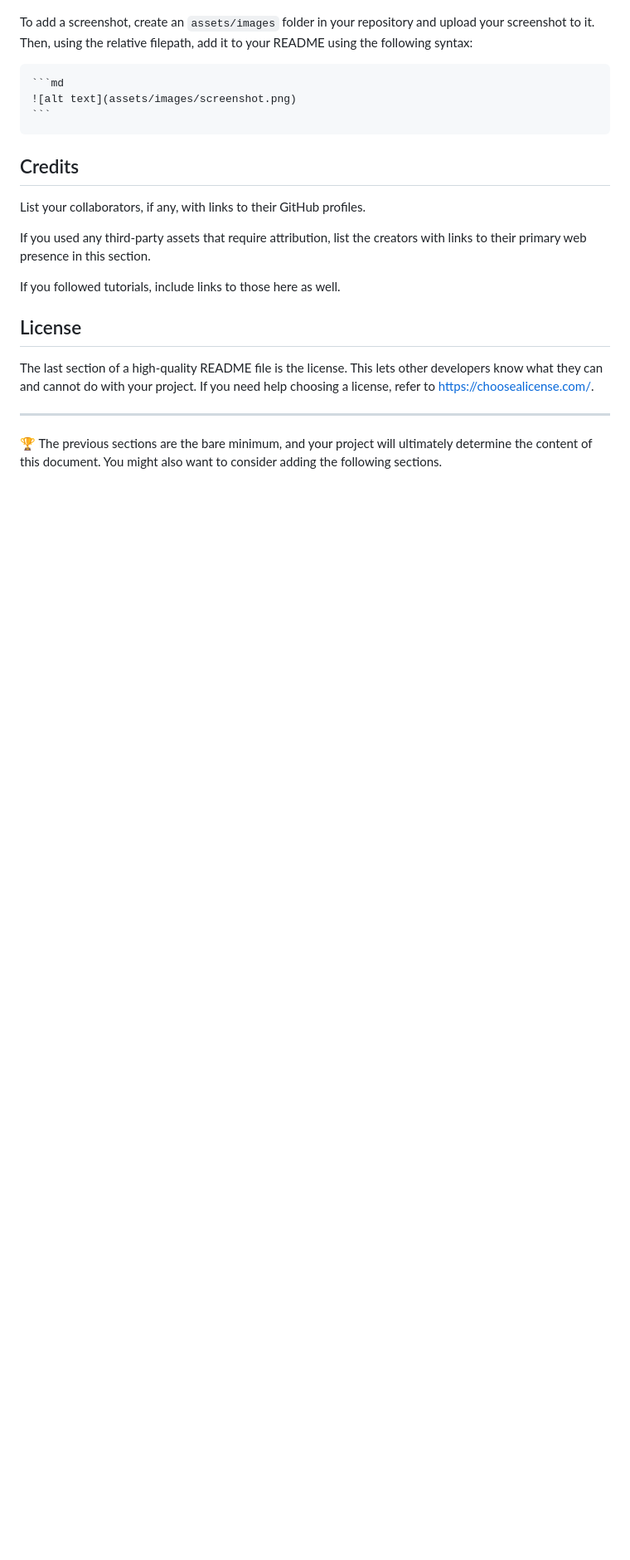
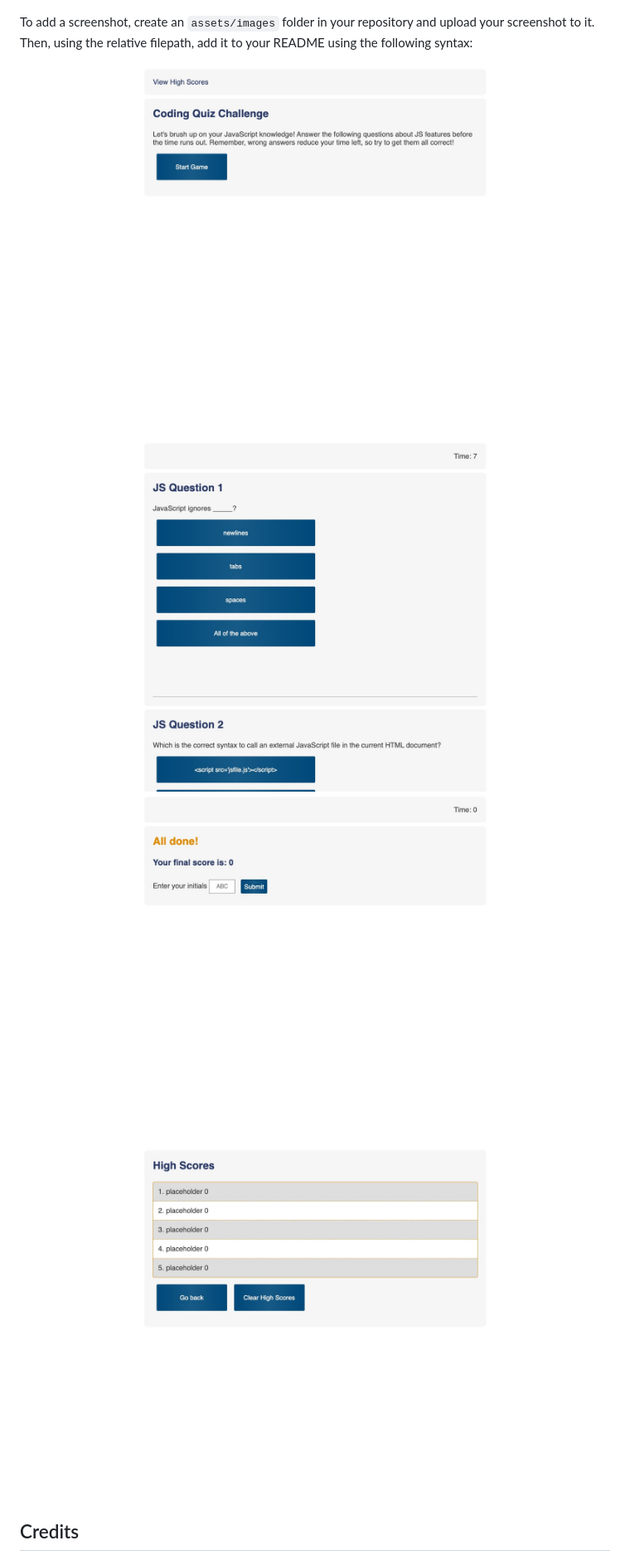
Before and after one commit to MikeWebPrint/js-quiz-game, a Markdown page: README.md, the part around one of its changes. Shown at 83% size. Drawn GitHub-style; pictures changed too: assets/images/JSscreenshot1.png (added), assets/images/JSscreenshot2.png (added), assets/images/JSscreenshot3.png (added); blank space fills up the shorter version.

Commit message:
refactoring and update README

````diff
--- a/README.md
+++ b/README.md
@@ -35,23 +43,12 @@ Game is deployed here:
 
 To add a screenshot, create an `assets/images` folder in your repository and upload your screenshot to it. Then, using the relative filepath, add it to your README using the following syntax:
 
-    ```md
-    ![alt text](assets/images/screenshot.png)
-    ```
+
+![screenshot 1](assets/images/JSscreenshot1.png)
+![screenshot 2](assets/images/JSscreenshot2.png)
+![screenshot 3](assets/images/JSscreenshot3.png)
+![screenshot 4](assets/images/JSscreenshot4.png)
+
 
 ## Credits
 
-List your collaborators, if any, with links to their GitHub profiles.
-
-If you used any third-party assets that require attribution, list the creators with links to their primary web presence in this section.
-
-If you followed tutorials, include links to those here as well.
-
-## License
-
-The last section of a high-quality README file is the license. This lets other developers know what they can and cannot do with your project. If you need help choosing a license, refer to [https://choosealicense.com/](https://choosealicense.com/).
-
----
-
-🏆 The previous sections are the bare minimum, and your project will ultimately determine the content of this document. You might also want to consider adding the following sections.
-
````
Also changed, not shown: other parts of README.md (+25 -28 lines), 2 other files.
